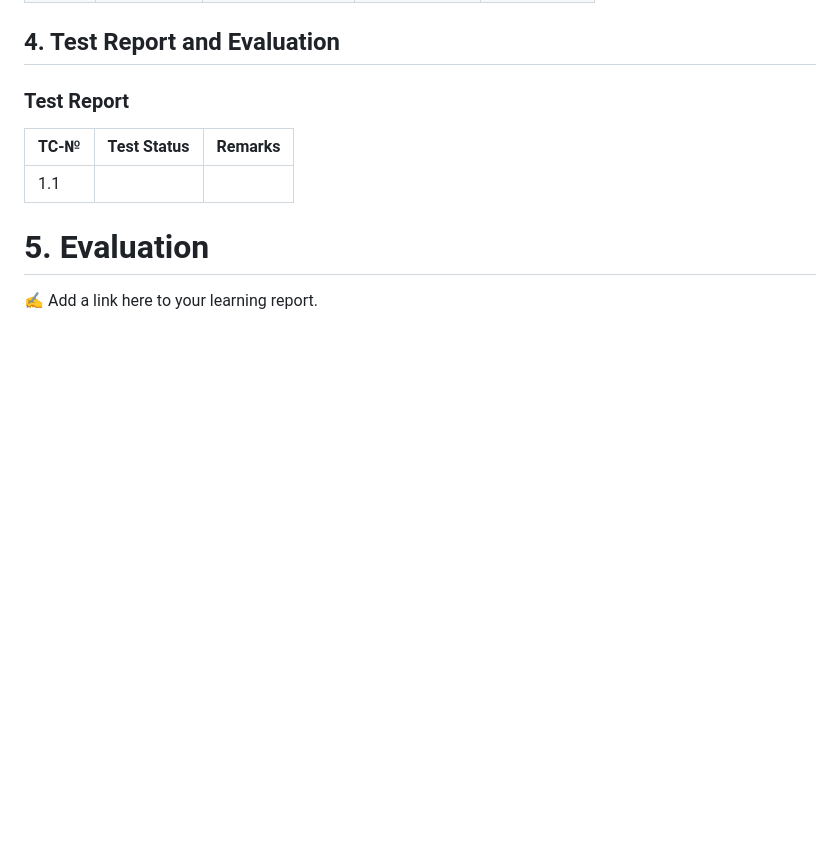
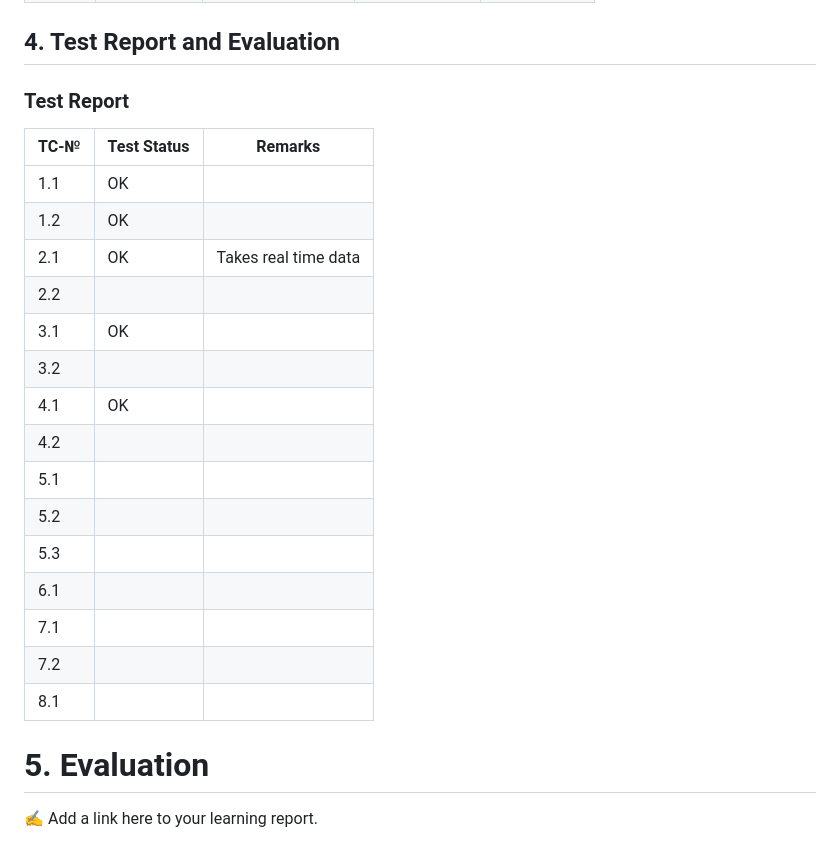
Before and after one commit to x5mii/WeatherApp, a Markdown page: Documentation.md, the part around one of its changes. Drawn GitHub-style; blank space fills up the shorter version.

```diff
--- a/Documentation.md
+++ b/Documentation.md
@@ -97,7 +97,22 @@ Our weather app is a responsive weather dashboard that allows users to search fo
 
 | TC-№ | Test Status | Remarks                                                                 |
 |------|-------------|-------------------------------------------------------------------------|
-| 1.1  |             |                                                                         |
+| 1.1  |      OK     |                                                                         |
+| 1.2  |      OK     |                                                                         |
+| 2.1  |      OK     |Takes real time data                                                     |
+| 2.2  |             |                                                                         |
+| 3.1  |       OK    |                                                                         |
+| 3.2  |             |                                                                         |
+| 4.1  |       OK    |                                                                        |
+| 4.2  |             |                                                                         |
+| 5.1  |             |                                                                         |
+| 5.2  |             |                                                                         |
+| 5.3  |             |                                                                         |
+| 6.1  |             |                                                                         |
+| 7.1  |             |                                                                         |
+| 7.2  |             |                                                                         |
+| 8.1  |             |                                                                         |
+
 
 # 5. Evaluation
 ✍️ Add a link here to your learning report.
```
Also changed, not shown: other parts of Documentation.md (+1 -1 lines).
